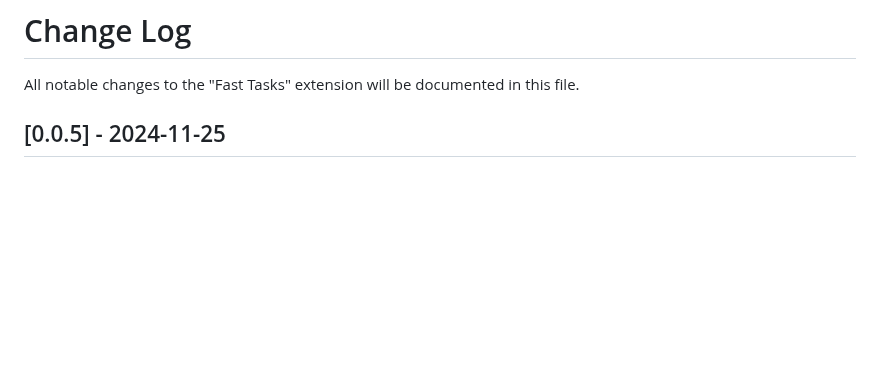
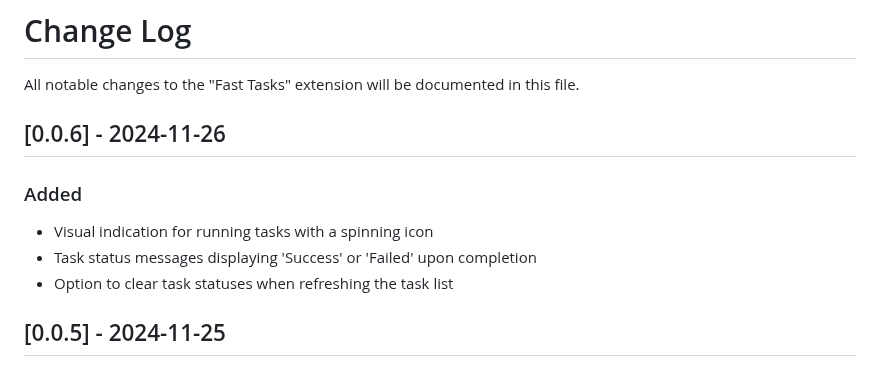
Before and after one commit to Batyan45/fast-tasks, a Markdown page: CHANGELOG.md, the part around the change. Drawn GitHub-style; blank space fills up the shorter version.

```diff
--- a/CHANGELOG.md
+++ b/CHANGELOG.md
@@ -1,6 +1,14 @@
 # Change Log
 
 All notable changes to the "Fast Tasks" extension will be documented in this file.
+
+## [0.0.6] - 2024-11-26
+
+### Added
+
+- Visual indication for running tasks with a spinning icon
+- Task status messages displaying 'Success' or 'Failed' upon completion
+- Option to clear task statuses when refreshing the task list
 
 ## [0.0.5] - 2024-11-25
 
```
Also changed, not shown: README.md (+8 -7 lines), images/fast-tasks-check.gif (added), images/fast-tasks-check.png (deleted), images/fast-tasks-view.gif (added), images/fast-tasks-view.png (deleted), 3 other files.
